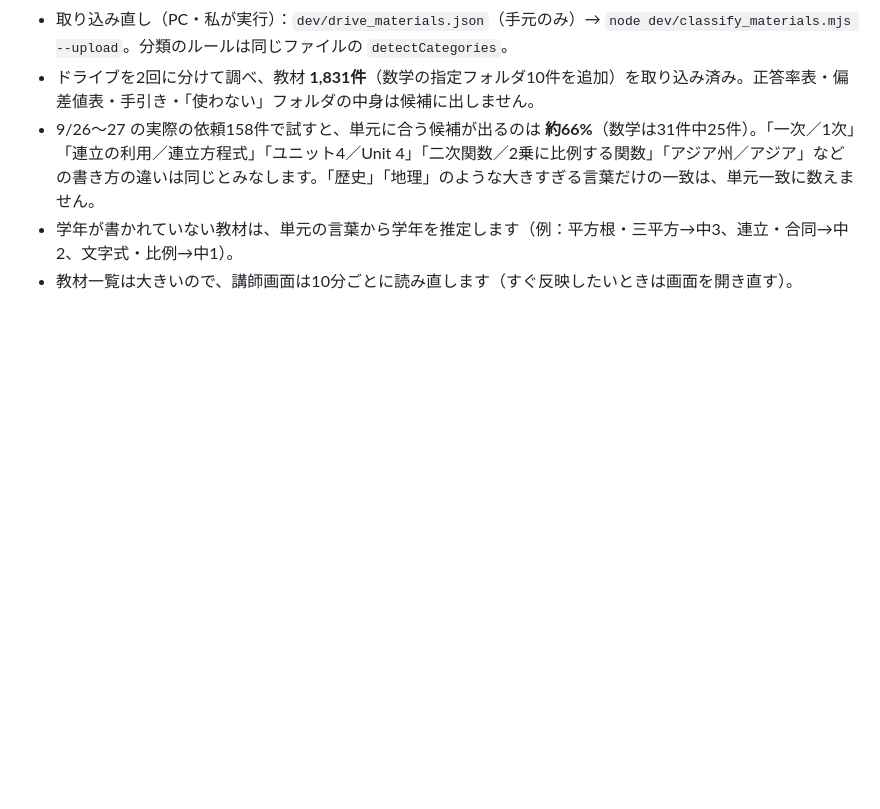
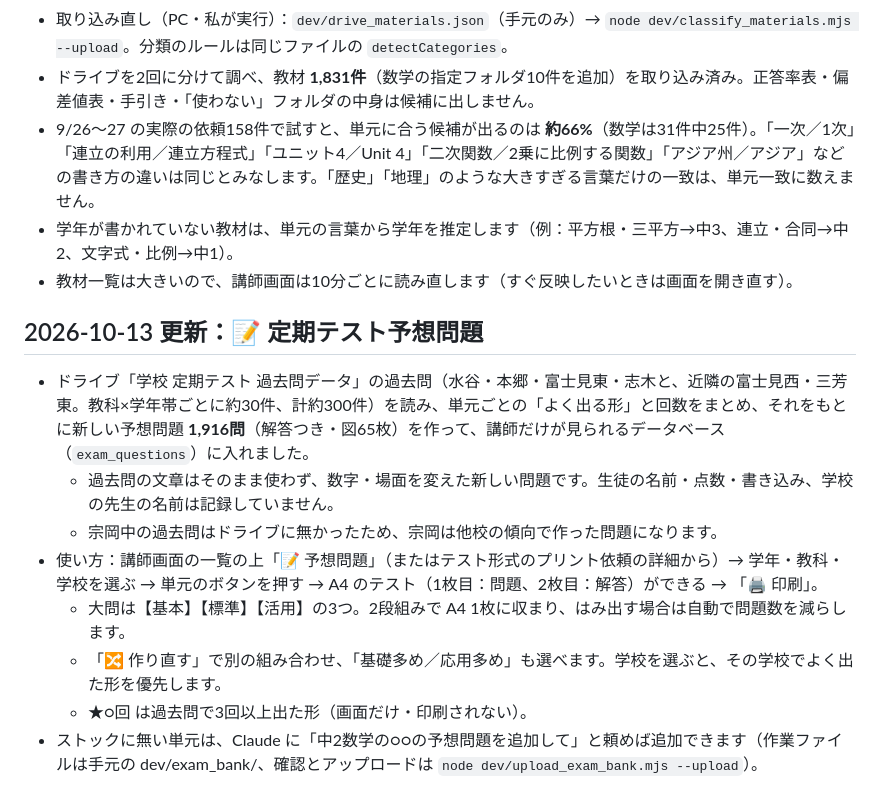
Before and after one commit to yatoukousuke-hue/juku-help, a Markdown page: docs/03_運用ガイド.md, the part around the change. Rendered like a GitHub page; blank space fills up the shorter version.

Commit message:
運用ガイド: 定期テスト予想問題の使い方
Co-Authored-By: Claude Opus 5.5 <noreply@anthropic.com>

```diff
--- a/docs/03_運用ガイド.md
+++ b/docs/03_運用ガイド.md
@@ -219,3 +219,14 @@ dev/            開発用（動作テスト。運用には不要）
 - 9/26〜27 の実際の依頼158件で試すと、単元に合う候補が出るのは **約66%**（数学は31件中25件）。「一次／1次」「連立の利用／連立方程式」「ユニット4／Unit 4」「二次関数／2乗に比例する関数」「アジア州／アジア」などの書き方の違いは同じとみなします。「歴史」「地理」のような大きすぎる言葉だけの一致は、単元一致に数えません。
 - 学年が書かれていない教材は、単元の言葉から学年を推定します（例：平方根・三平方→中3、連立・合同→中2、文字式・比例→中1）。
 - 教材一覧は大きいので、講師画面は10分ごとに読み直します（すぐ反映したいときは画面を開き直す）。
+
+## 2026-10-13 更新：📝 定期テスト予想問題
+
+- ドライブ「学校 定期テスト 過去問データ」の過去問（水谷・本郷・富士見東・志木と、近隣の富士見西・三芳東。教科×学年帯ごとに約30件、計約300件）を読み、単元ごとの「よく出る形」と回数をまとめ、それをもとに新しい予想問題 **1,916問**（解答つき・図65枚）を作って、講師だけが見られるデータベース（`exam_questions`）に入れました。
+  - 過去問の文章はそのまま使わず、数字・場面を変えた新しい問題です。生徒の名前・点数・書き込み、学校の先生の名前は記録していません。
+  - 宗岡中の過去問はドライブに無かったため、宗岡は他校の傾向で作った問題になります。
+- 使い方：講師画面の一覧の上「📝 予想問題」（またはテスト形式のプリント依頼の詳細から）→ 学年・教科・学校を選ぶ → 単元のボタンを押す → A4 のテスト（1枚目：問題、2枚目：解答）ができる → 「🖨 印刷」。
+  - 大問は【基本】【標準】【活用】の3つ。2段組みで A4 1枚に収まり、はみ出す場合は自動で問題数を減らします。
+  - 「🔀 作り直す」で別の組み合わせ、「基礎多め／応用多め」も選べます。学校を選ぶと、その学校でよく出た形を優先します。
+  - ★○回 は過去問で3回以上出た形（画面だけ・印刷されない）。
+- ストックに無い単元は、Claude に「中2数学の○○の予想問題を追加して」と頼めば追加できます（作業ファイルは手元の dev/exam_bank/、確認とアップロードは `node dev/upload_exam_bank.mjs --upload`）。
```
